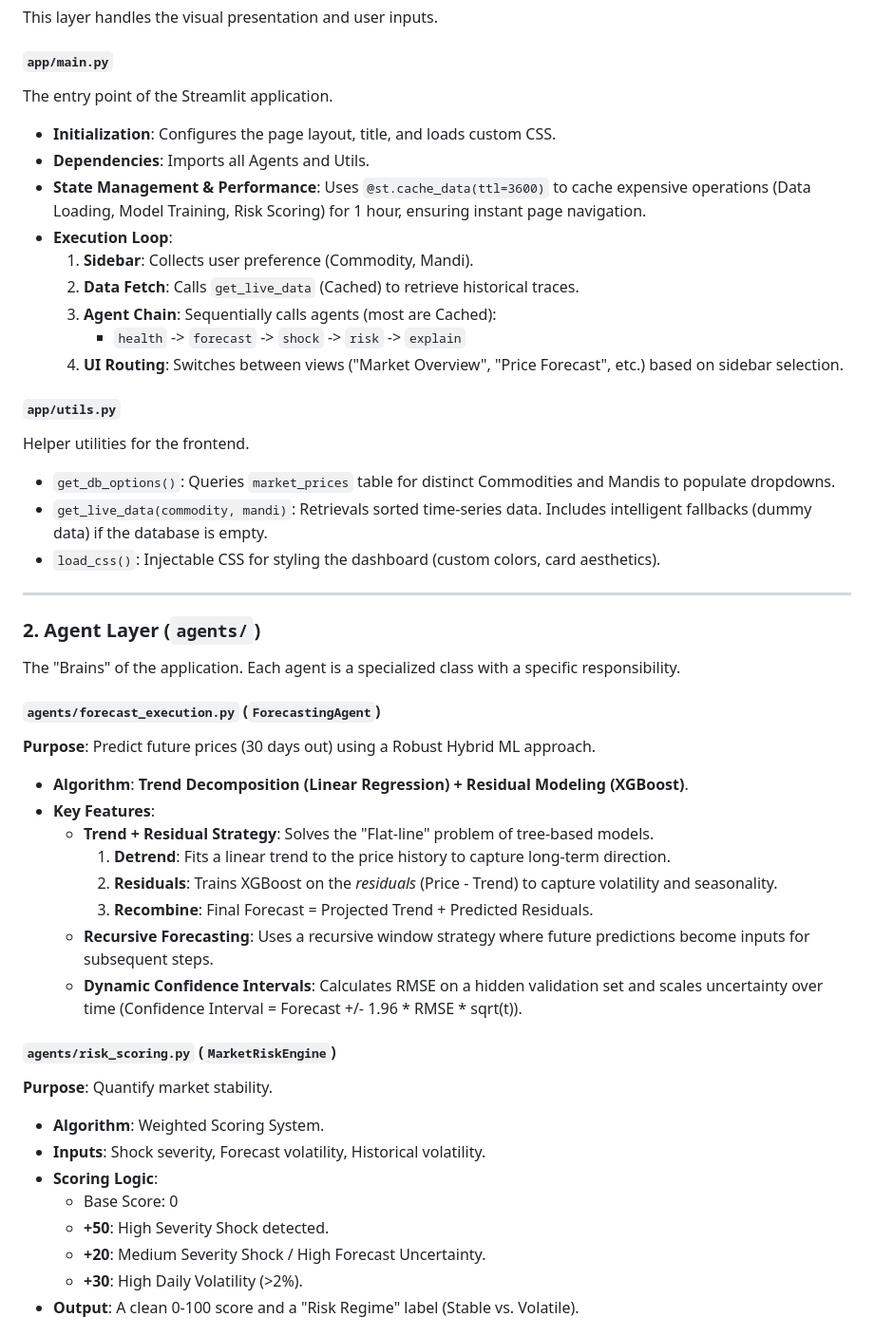
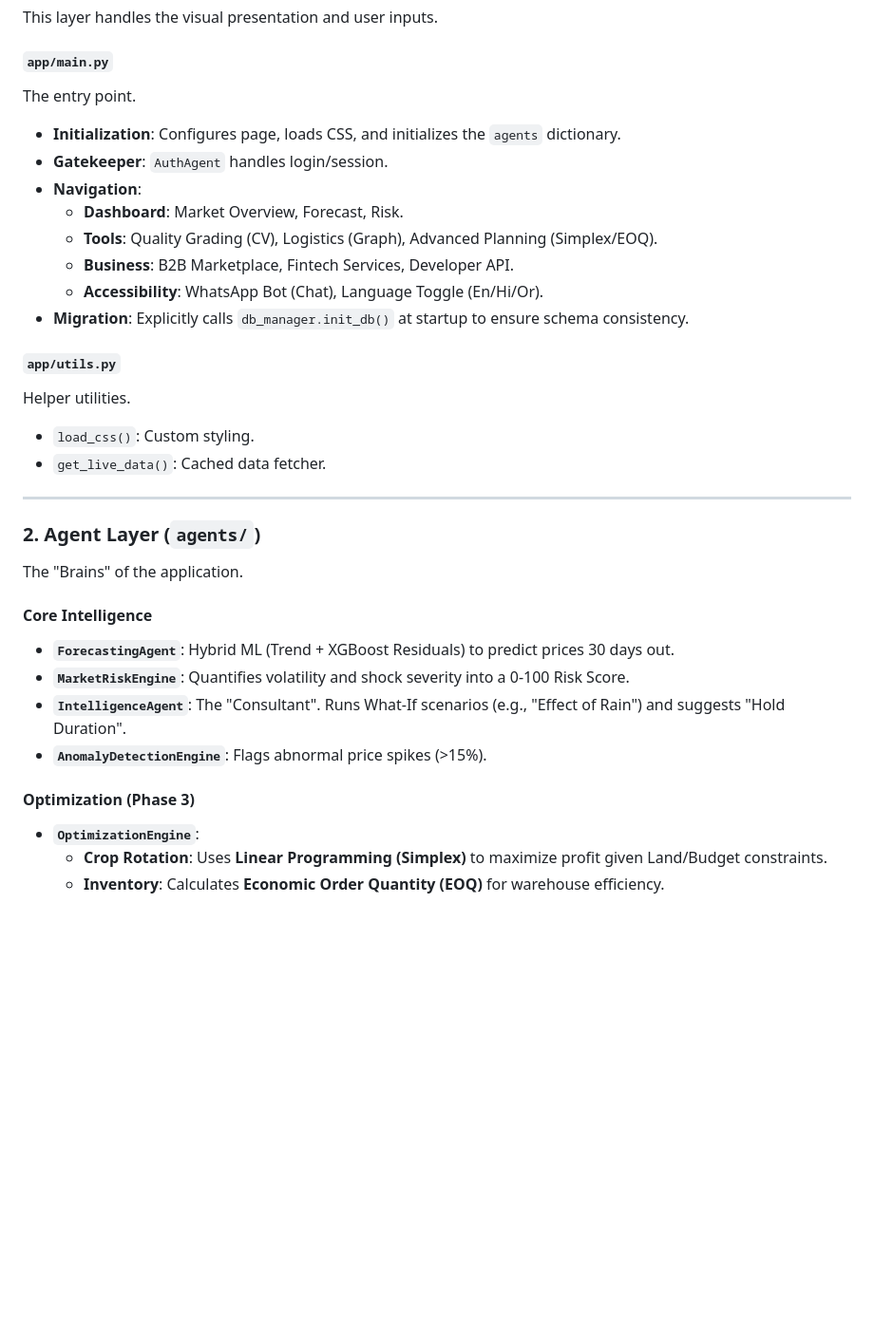
Before and after one commit to Tick2003/AgriIntel-Live, a Markdown page: ARCHITECTURE.md, the part around one of its changes. Shown at 95% size. GitHub-like rendering; blank space fills up the shorter version.

```diff
--- a/ARCHITECTURE.md
+++ b/ARCHITECTURE.md
@@ -46,47 +51,34 @@ graph TD
 This layer handles the visual presentation and user inputs.
 
 #### `app/main.py`
-The entry point of the Streamlit application.
-*   **Initialization**: Configures the page layout, title, and loads custom CSS.
-*   **Dependencies**: Imports all Agents and Utils.
-*   **State Management & Performance**: Uses `@st.cache_data(ttl=3600)` to cache expensive operations (Data Loading, Model Training, Risk Scoring) for 1 hour, ensuring instant page navigation.
-*   **Execution Loop**:
-    1.  **Sidebar**: Collects user preference (Commodity, Mandi).
-    2.  **Data Fetch**: Calls `get_live_data` (Cached) to retrieve historical traces.
-    3.  **Agent Chain**: Sequentially calls agents (most are Cached):
-        *   `health` -> `forecast` -> `shock` -> `risk` -> `explain`
-    4.  **UI Routing**: Switches between views ("Market Overview", "Price Forecast", etc.) based on sidebar selection.
+The entry point.
+*   **Initialization**: Configures page, loads CSS, and initializes the `agents` dictionary.
+*   **Gatekeeper**: `AuthAgent` handles login/session.
+*   **Navigation**:
+    *   **Dashboard**: Market Overview, Forecast, Risk.
+    *   **Tools**: Quality Grading (CV), Logistics (Graph), Advanced Planning (Simplex/EOQ).
+    *   **Business**: B2B Marketplace, Fintech Services, Developer API.
+    *   **Accessibility**: WhatsApp Bot (Chat), Language Toggle (En/Hi/Or).
+*   **Migration**: Explicitly calls `db_manager.init_db()` at startup to ensure schema consistency.
 
 #### `app/utils.py`
-Helper utilities for the frontend.
-*   `get_db_options()`: Queries `market_prices` table for distinct Commodities and Mandis to populate dropdowns.
-*   `get_live_data(commodity, mandi)`: Retrievals sorted time-series data. Includes intelligent fallbacks (dummy data) if the database is empty.
-*   `load_css()`: Injectable CSS for styling the dashboard (custom colors, card aesthetics).
+Helper utilities.
+*   `load_css()`: Custom styling.
+*   `get_live_data()`: Cached data fetcher.
 
 ---
 
 ### 2. Agent Layer (`agents/`)
-The "Brains" of the application. Each agent is a specialized class with a specific responsibility.
+The "Brains" of the application.
 
-#### `agents/forecast_execution.py` (`ForecastingAgent`)
-**Purpose**: Predict future prices (30 days out) using a Robust Hybrid ML approach.
-*   **Algorithm**: **Trend Decomposition (Linear Regression) + Residual Modeling (XGBoost)**.
-*   **Key Features**:
-    *   **Trend + Residual Strategy**: Solves the "Flat-line" problem of tree-based models.
-        1.  **Detrend**: Fits a linear trend to the price history to capture long-term direction.
-        2.  **Residuals**: Trains XGBoost on the *residuals* (Price - Trend) to capture volatility and seasonality.
-        3.  **Recombine**: Final Forecast = Projected Trend + Predicted Residuals.
-    *   **Recursive Forecasting**: Uses a recursive window strategy where future predictions become inputs for subsequent steps.
-    *   **Dynamic Confidence Intervals**: Calculates RMSE on a hidden validation set and scales uncertainty over time (Confidence Interval = Forecast +/- 1.96 * RMSE * sqrt(t)).
+#### Core Intelligence
+*   **`ForecastingAgent`**: Hybrid ML (Trend + XGBoost Residuals) to predict prices 30 days out.
+*   **`MarketRiskEngine`**: Quantifies volatility and shock severity into a 0-100 Risk Score.
+*   **`IntelligenceAgent`**: The "Consultant". Runs What-If scenarios (e.g., "Effect of Rain") and suggests "Hold Duration".
+*   **`AnomalyDetectionEngine`**: Flags abnormal price spikes (>15%).
 
-#### `agents/risk_scoring.py` (`MarketRiskEngine`)
-**Purpose**: Quantify market stability.
-*   **Algorithm**: Weighted Scoring System.
-*   **Inputs**: Shock severity, Forecast volatility, Historical volatility.
-*   **Scoring Logic**:
-    *   Base Score: 0
-    *   **+50**: High Severity Shock detected.
-    *   **+20**: Medium Severity Shock / High Forecast Uncertainty.
-    *   **+30**: High Daily Volatility (>2%).
-*   **Output**: A clean 0-100 score and a "Risk Regime" label (Stable vs. Volatile).
+#### Optimization (Phase 3)
+*   **`OptimizationEngine`**:
+    *   **Crop Rotation**: Uses **Linear Programming (Simplex)** to maximize profit given Land/Budget constraints.
+    *   **Inventory**: Calculates **Economic Order Quantity (EOQ)** for warehouse efficiency.
 
```
Also changed, not shown: other parts of ARCHITECTURE.md (+47 -53 lines).
